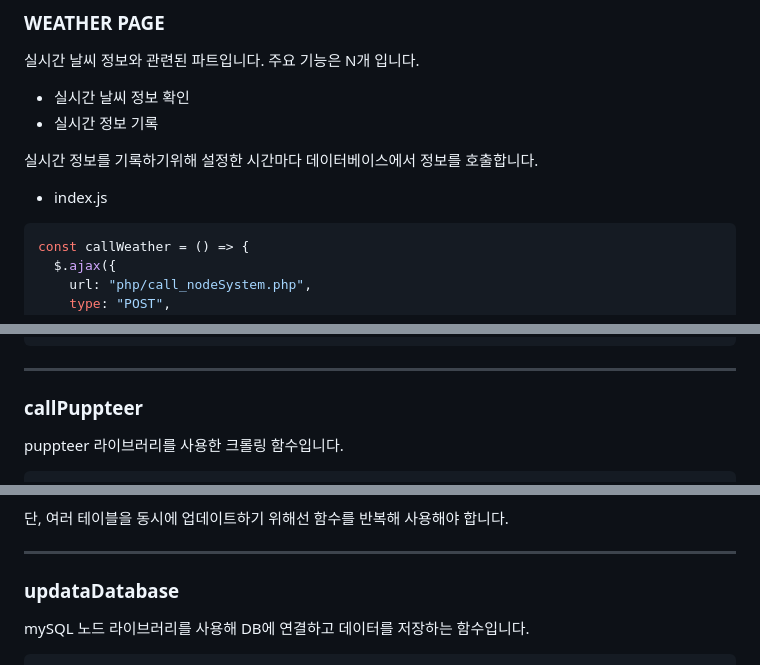
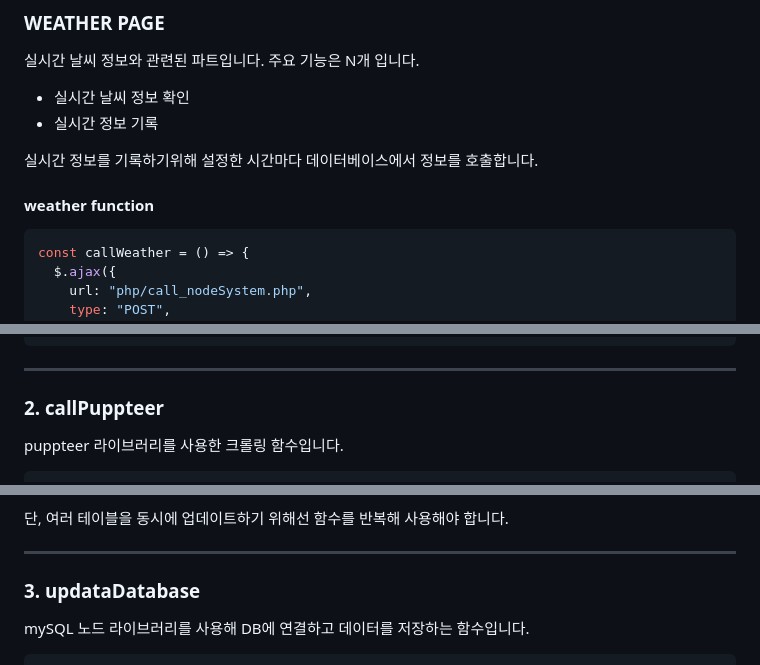
Before and after one commit to monune/Farm-is-farm, a Markdown page: README.md, 3 parts joined by grey strips. GitHub-like rendering.

````diff
--- a/README.md
+++ b/README.md
@@ -54,7 +28,7 @@ ___
 
 실시간 정보를 기록하기위해 설정한 시간마다 데이터베이스에서 정보를 호출합니다.
 
-- index.js
+#### weather function
 
 ```javascript
 const callWeather = () => {
@@ -139,7 +134,7 @@ const weatherColumns = [
 
 ---
 
-### callPuppteer
+### 2. callPuppteer
 
 puppteer 라이브러리를 사용한 크롤링 함수입니다.
 
@@ -183,7 +178,7 @@ updateDatabase('YOUR_DB_IN_TABLE', ['COLUMNS'], [ ExampleJSON ] )
 
 ---
 
-### updataDatabase
+### 3. updataDatabase
 
 mySQL 노드 라이브러리를 사용해 DB에 연결하고 데이터를 저장하는 함수입니다.
 
````
Also changed, not shown: other parts of README.md (+39 -44 lines).
